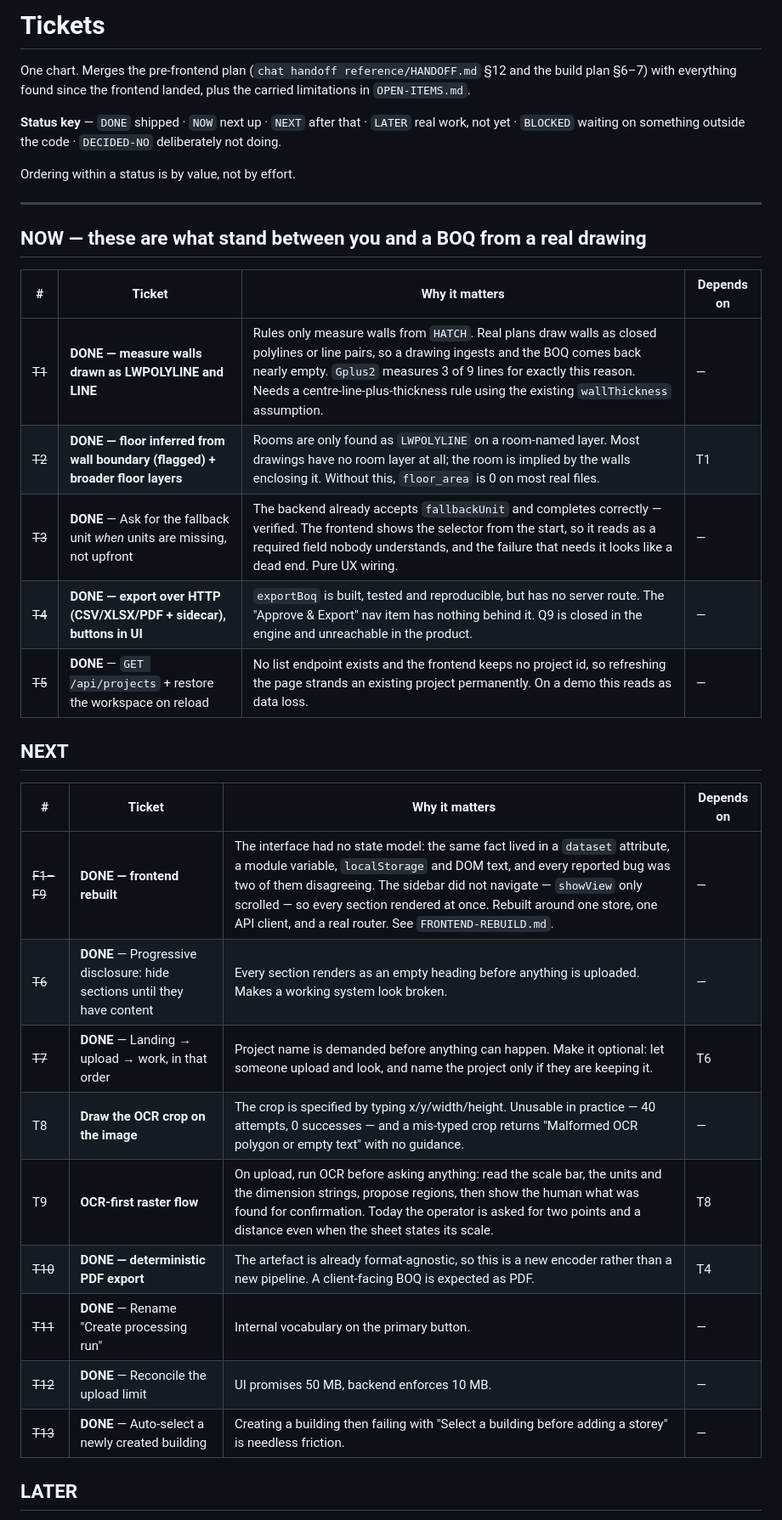
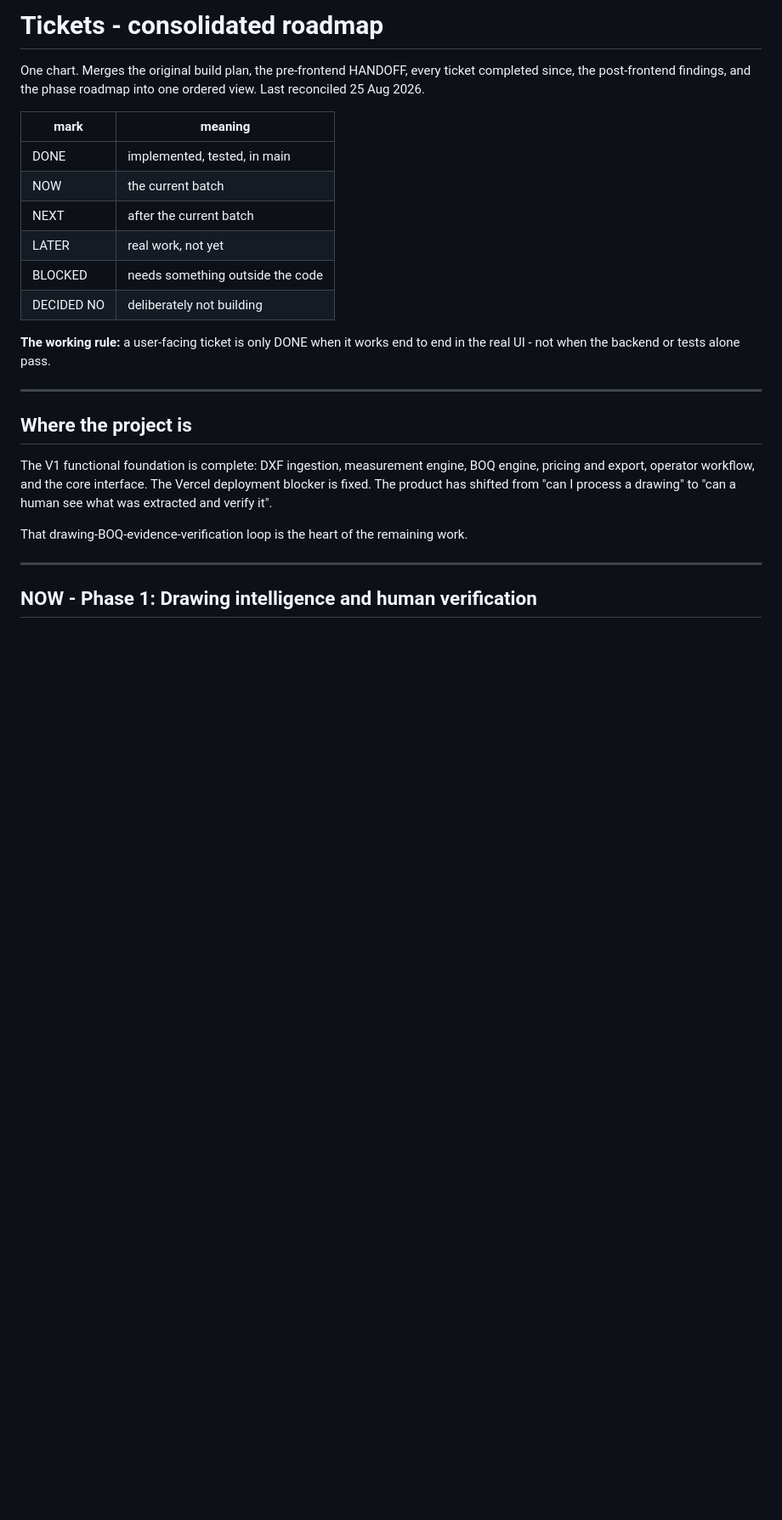
Before and after one commit to Ranjan-111/boq-v1, a Markdown page: TICKETS.md, the part around one of its changes. Shown at 85% size. GitHub-like rendering; blank space fills up the shorter version.

```diff
--- a/TICKETS.md
+++ b/TICKETS.md
@@ -1,40 +1,27 @@
-# Tickets
+# Tickets - consolidated roadmap
 
-One chart. Merges the pre-frontend plan (`chat handoff reference/HANDOFF.md` §12 and the
-build plan §6–7) with everything found since the frontend landed, plus the carried
-limitations in `OPEN-ITEMS.md`.
+One chart. Merges the original build plan, the pre-frontend HANDOFF, every ticket completed since, the post-frontend findings, and the phase roadmap into one ordered view. Last reconciled 25 Aug 2026.
 
-**Status key** — `DONE` shipped · `NOW` next up · `NEXT` after that · `LATER` real work,
-not yet · `BLOCKED` waiting on something outside the code · `DECIDED-NO` deliberately
-not doing.
+| mark | meaning |
+|---|---|
+| DONE | implemented, tested, in main |
+| NOW | the current batch |
+| NEXT | after the current batch |
+| LATER | real work, not yet |
+| BLOCKED | needs something outside the code |
+| DECIDED NO | deliberately not building |
 
-Ordering within a status is by value, not by effort.
+**The working rule:** a user-facing ticket is only DONE when it works end to end in the real UI - not when the backend or tests alone pass.
 
 ---
 
-## NOW — these are what stand between you and a BOQ from a real drawing
+## Where the project is
 
-| # | Ticket | Why it matters | Depends on |
-|---|---|---|---|
-| ~~T1~~ | **DONE — measure walls drawn as LWPOLYLINE and LINE** | Rules only measure walls from `HATCH`. Real plans draw walls as closed polylines or line pairs, so a drawing ingests and the BOQ comes back nearly empty. `Gplus2` measures 3 of 9 lines for exactly this reason. Needs a centre-line-plus-thickness rule using the existing `wallThickness` assumption. | — |
-| ~~T2~~ | **DONE — floor inferred from wall boundary (flagged) + broader floor layers** | Rooms are only found as `LWPOLYLINE` on a room-named layer. Most drawings have no room layer at all; the room is implied by the walls enclosing it. Without this, `floor_area` is 0 on most real files. | T1 |
-| ~~T3~~ | **DONE** — Ask for the fallback unit *when* units are missing, not upfront | The backend already accepts `fallbackUnit` and completes correctly — verified. The frontend shows the selector from the start, so it reads as a required field nobody understands, and the failure that needs it looks like a dead end. Pure UX wiring. | — |
-| ~~T4~~ | **DONE — export over HTTP (CSV/XLSX/PDF + sidecar), buttons in UI** | `exportBoq` is built, tested and reproducible, but has no server route. The "Approve & Export" nav item has nothing behind it. Q9 is closed in the engine and unreachable in the product. | — |
-| ~~T5~~ | **DONE** — `GET /api/projects` + restore the workspace on reload | No list endpoint exists and the frontend keeps no project id, so refreshing the page strands an existing project permanently. On a demo this reads as data loss. | — |
+The V1 functional foundation is complete: DXF ingestion, measurement engine, BOQ engine, pricing and export, operator workflow, and the core interface. The Vercel deployment blocker is fixed. The product has shifted from "can I process a drawing" to "can a human see what was extracted and verify it".
 
-## NEXT
+That drawing-BOQ-evidence-verification loop is the heart of the remaining work.
 
-| # | Ticket | Why it matters | Depends on |
-|---|---|---|---|
-| ~~F1–F9~~ | **DONE — frontend rebuilt** | The interface had no state model: the same fact lived in a `dataset` attribute, a module variable, `localStorage` and DOM text, and every reported bug was two of them disagreeing. The sidebar did not navigate — `showView` only scrolled — so every section rendered at once. Rebuilt around one store, one API client, and a real router. See `FRONTEND-REBUILD.md`. | — |
-| ~~T6~~ | **DONE** — Progressive disclosure: hide sections until they have content | Every section renders as an empty heading before anything is uploaded. Makes a working system look broken. | — |
-| ~~T7~~ | **DONE** — Landing → upload → work, in that order | Project name is demanded before anything can happen. Make it optional: let someone upload and look, and name the project only if they are keeping it. | T6 |
-| T8 | **Draw the OCR crop on the image** | The crop is specified by typing x/y/width/height. Unusable in practice — 40 attempts, 0 successes — and a mis-typed crop returns "Malformed OCR polygon or empty text" with no guidance. | — |
-| T9 | **OCR-first raster flow** | On upload, run OCR before asking anything: read the scale bar, the units and the dimension strings, propose regions, then show the human what was found for confirmation. Today the operator is asked for two points and a distance even when the sheet states its scale. | T8 |
-| ~~T10~~ | **DONE — deterministic PDF export** | The artefact is already format-agnostic, so this is a new encoder rather than a new pipeline. A client-facing BOQ is expected as PDF. | T4 |
-| ~~T11~~ | **DONE** — Rename "Create processing run" | Internal vocabulary on the primary button. | — |
-| ~~T12~~ | **DONE** — Reconcile the upload limit | UI promises 50 MB, backend enforces 10 MB. | — |
-| ~~T13~~ | **DONE** — Auto-select a newly created building | Creating a building then failing with "Select a building before adding a storey" is needless friction. | — |
+---
 
-## LATER
+## NOW - Phase 1: Drawing intelligence and human verification
 
```
Also changed, not shown: other parts of TICKETS.md (+174 -58 lines).
